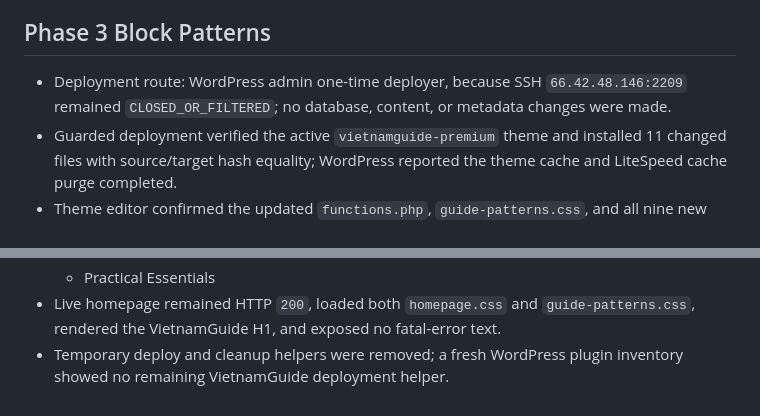
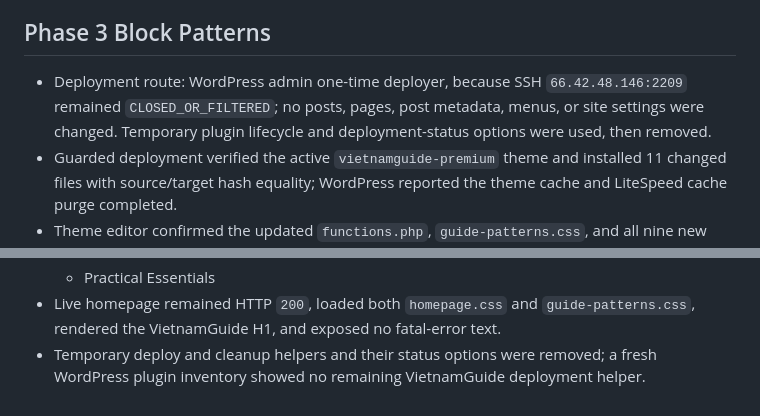
Before and after one commit to nctaam/vietnamguide, a Markdown page: ops/verification-log.md, 2 parts joined by grey strips. GitHub-like rendering.

Commit message:
docs: clarify Phase 3 deployment effects

```diff
--- a/ops/verification-log.md
+++ b/ops/verification-log.md
@@ -62,7 +62,7 @@ Date: 2026-07-28 (Asia/Saigon)
 
 ## Phase 3 Block Patterns
 
-- Deployment route: WordPress admin one-time deployer, because SSH `66.42.48.146:2209` remained `CLOSED_OR_FILTERED`; no database, content, or metadata changes were made.
+- Deployment route: WordPress admin one-time deployer, because SSH `66.42.48.146:2209` remained `CLOSED_OR_FILTERED`; no posts, pages, post metadata, menus, or site settings were changed. Temporary plugin lifecycle and deployment-status options were used, then removed.
 - Guarded deployment verified the active `vietnamguide-premium` theme and installed 11 changed files with source/target hash equality; WordPress reported the theme cache and LiteSpeed cache purge completed.
 - Theme editor confirmed the updated `functions.php`, `guide-patterns.css`, and all nine new pattern files are present.
 - Site Editor > Patterns confirmed `All patterns 13` and `VietnamGuide 13`:
@@ -80,4 +80,4 @@ Date: 2026-07-28 (Asia/Saigon)
   - Decision Guides
   - Practical Essentials
 - Live homepage remained HTTP `200`, loaded both `homepage.css` and `guide-patterns.css`, rendered the VietnamGuide H1, and exposed no fatal-error text.
-- Temporary deploy and cleanup helpers were removed; a fresh WordPress plugin inventory showed no remaining VietnamGuide deployment helper.
+- Temporary deploy and cleanup helpers and their status options were removed; a fresh WordPress plugin inventory showed no remaining VietnamGuide deployment helper.
```
